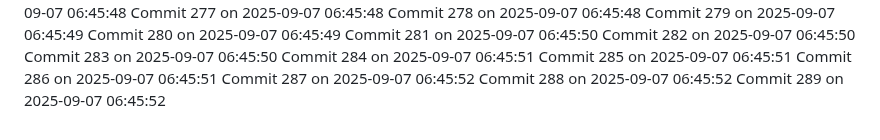
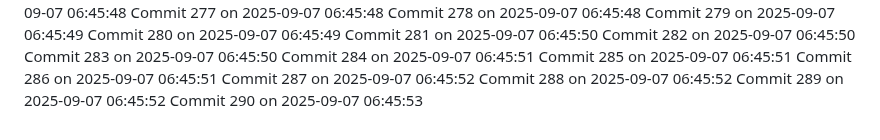
Before and after one commit to YounisDany/menuee, a Markdown page: activity.md, the part around the change. GitHub-like rendering.

Commit message:
Auto commit 290 2025-09-07 06:45:53

```diff
--- a/activity.md
+++ b/activity.md
@@ -788,3 +788,4 @@ Commit 286 on 2025-09-07 06:45:51
 Commit 287 on 2025-09-07 06:45:52
 Commit 288 on 2025-09-07 06:45:52
 Commit 289 on 2025-09-07 06:45:52
+Commit 290 on 2025-09-07 06:45:53
```
